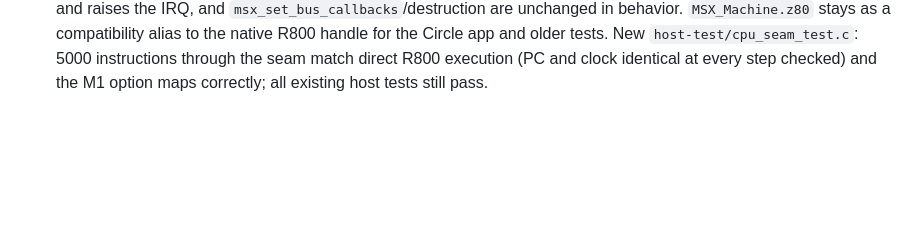
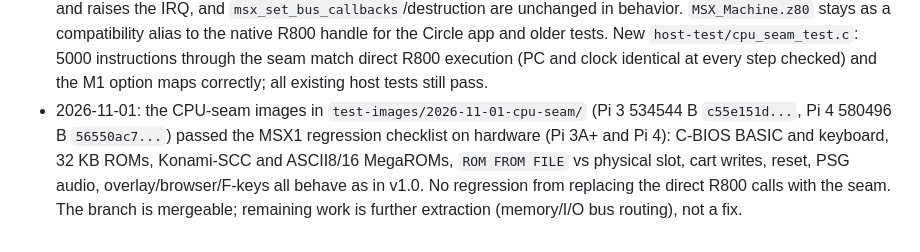
Before and after one commit to matheusjgsantos/BlueberryMSX-BareMetal, a Markdown page: Docs/ARCHITECTURE_AUDIT.md, the part around the change. Drawn GitHub-style; blank space fills up the shorter version.

Commit message:
Record hardware verification of the CPU-seam images
Pi 3A+ and Pi 4 both pass the MSX1 regression checklist with the seam in
place: C-BIOS BASIC/keyboard, 32 KB ROMs, Konami-SCC and ASCII8/16
MegaROMs, ROM FROM FILE vs physical slot, cart writes, reset, PSG audio
and the overlay/browser/F-key UI all match v1.0. The branch is mergeable;
no behavior changed, only the CPU access path.

```diff
--- a/Docs/ARCHITECTURE_AUDIT.md
+++ b/Docs/ARCHITECTURE_AUDIT.md
@@ -206,3 +206,11 @@ The current hardware-proven invariants are recorded in the parent MSX
   instructions through the seam match direct R800 execution (PC and clock
   identical at every step checked) and the M1 option maps correctly; all
   existing host tests still pass.
+- 2026-11-01: the CPU-seam images in `test-images/2026-11-01-cpu-seam/`
+  (Pi 3 534544 B `c55e151d...`, Pi 4 580496 B `56550ac7...`) passed the
+  MSX1 regression checklist on hardware (Pi 3A+ and Pi 4): C-BIOS BASIC and
+  keyboard, 32 KB ROMs, Konami-SCC and ASCII8/16 MegaROMs, `ROM FROM FILE`
+  vs physical slot, cart writes, reset, PSG audio, overlay/browser/F-keys
+  all behave as in v1.0. No regression from replacing the direct R800 calls
+  with the seam. The branch is mergeable; remaining work is further
+  extraction (memory/I/O bus routing), not a fix.
```
Also changed, not shown: test-images/2026-11-01-cpu-seam/README.md (+2 -1 lines).
